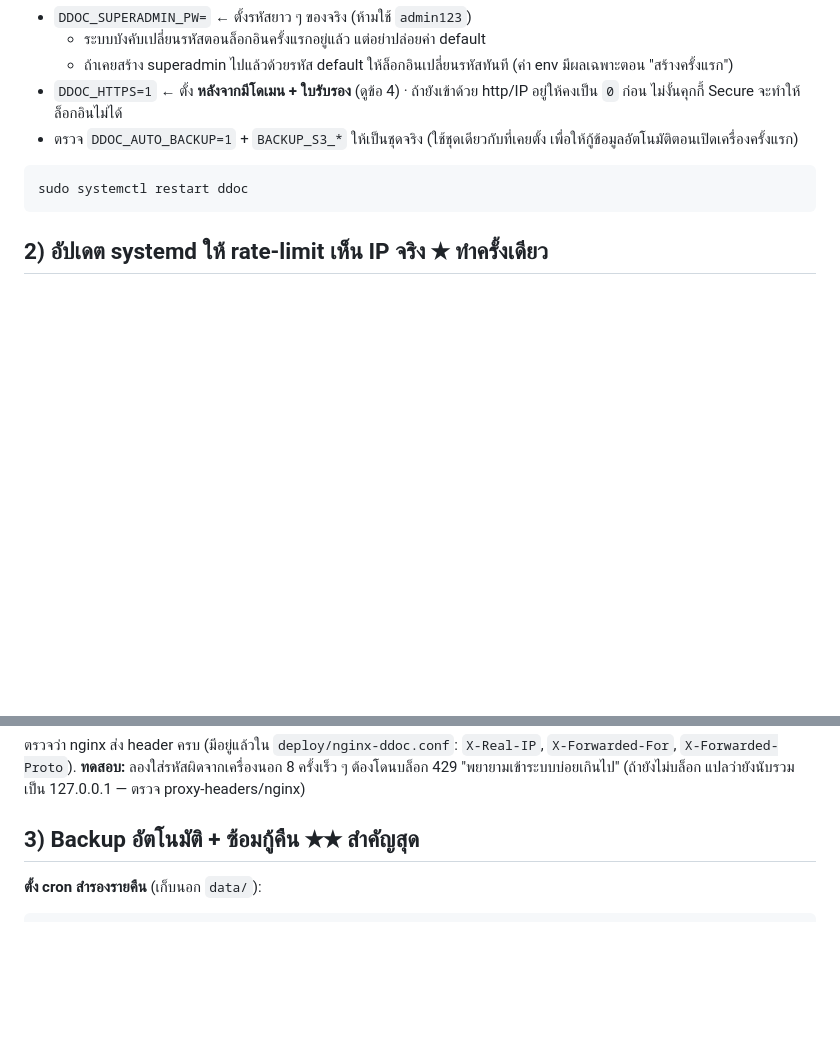
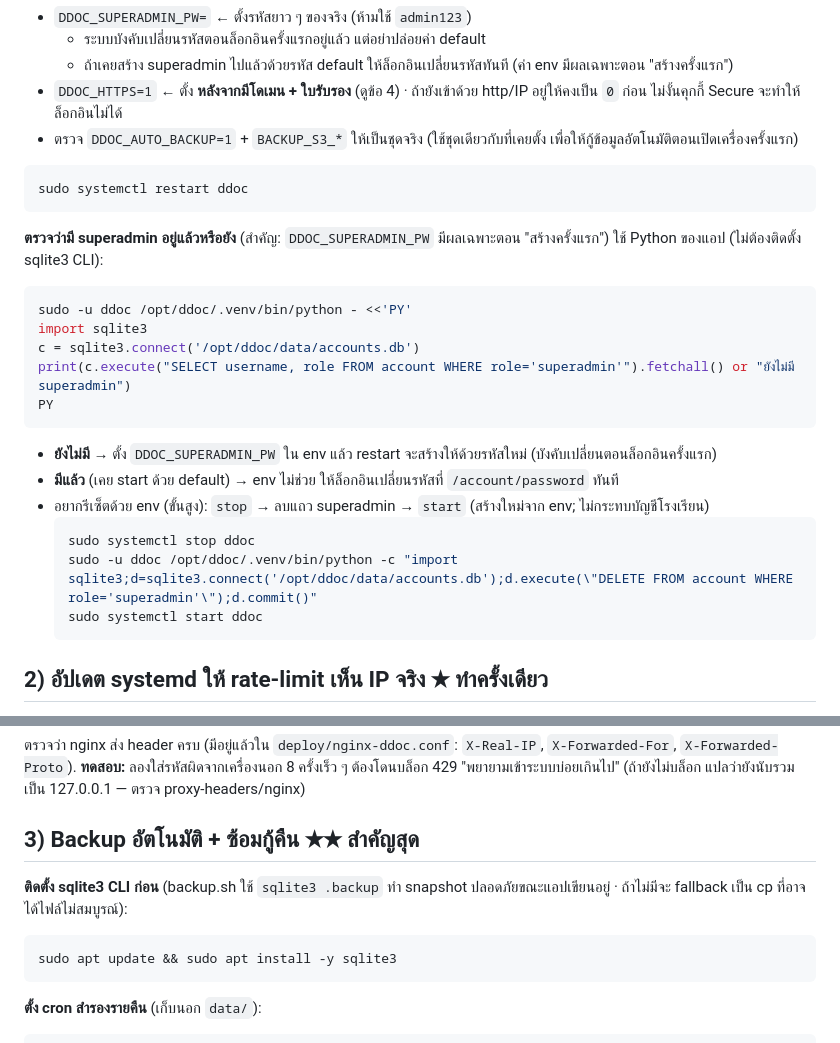
Before and after one commit to siratheetee-coder/D-Doc, a Markdown page: deploy/LAUNCH_RUNBOOK.md, 2 parts joined by grey strips. Rendered like a GitHub page; blank space fills up the shorter version.

Commit message:
docs(launch): เช็ก superadmin ด้วย venv python (ไม่ต้องมี sqlite3 CLI) + แนะนำติดตั้ง sqlite3 ให้ backup
Co-Authored-By: Claude Opus 4.8 <noreply@anthropic.com>

````diff
--- a/deploy/LAUNCH_RUNBOOK.md
+++ b/deploy/LAUNCH_RUNBOOK.md
@@ -27,6 +27,24 @@ sudo chmod 600 /etc/ddoc.env    # กันคนอื่นอ่านรห
 sudo systemctl restart ddoc
 ```
 
+**ตรวจว่ามี superadmin อยู่แล้วหรือยัง** (สำคัญ: `DDOC_SUPERADMIN_PW` มีผลเฉพาะตอน "สร้างครั้งแรก")
+ใช้ Python ของแอป (ไม่ต้องติดตั้ง sqlite3 CLI):
+```bash
+sudo -u ddoc /opt/ddoc/.venv/bin/python - <<'PY'
+import sqlite3
+c = sqlite3.connect('/opt/ddoc/data/accounts.db')
+print(c.execute("SELECT username, role FROM account WHERE role='superadmin'").fetchall() or "ยังไม่มี superadmin")
+PY
+```
+- **ยังไม่มี** → ตั้ง `DDOC_SUPERADMIN_PW` ใน env แล้ว restart จะสร้างให้ด้วยรหัสใหม่ (บังคับเปลี่ยนตอนล็อกอินครั้งแรก)
+- **มีแล้ว** (เคย start ด้วย default) → env ไม่ช่วย ให้ล็อกอินเปลี่ยนรหัสที่ `/account/password` ทันที
+- อยากรีเซ็ตด้วย env (ขั้นสูง): `stop` → ลบแถว superadmin → `start` (สร้างใหม่จาก env; ไม่กระทบบัญชีโรงเรียน)
+  ```bash
+  sudo systemctl stop ddoc
+  sudo -u ddoc /opt/ddoc/.venv/bin/python -c "import sqlite3;d=sqlite3.connect('/opt/ddoc/data/accounts.db');d.execute(\"DELETE FROM account WHERE role='superadmin'\");d.commit()"
+  sudo systemctl start ddoc
+  ```
+
 ## 2) อัปเดต systemd ให้ rate-limit เห็น IP จริง  ★ ทำครั้งเดียว
 
 ไฟล์ `deploy/ddoc.service` เพิ่ม `--proxy-headers --forwarded-allow-ips=127.0.0.1` แล้ว (มากับ git pull)
@@ -40,6 +58,11 @@ sudo systemctl restart ddoc
 **ทดสอบ:** ลองใส่รหัสผิดจากเครื่องนอก 8 ครั้งเร็ว ๆ ต้องโดนบล็อก 429 "พยายามเข้าระบบบ่อยเกินไป" (ถ้ายังไม่บล็อก แปลว่ายังนับรวมเป็น 127.0.0.1 — ตรวจ proxy-headers/nginx)
 
 ## 3) Backup อัตโนมัติ + ซ้อมกู้คืน  ★★ สำคัญสุด
+
+**ติดตั้ง sqlite3 CLI ก่อน** (backup.sh ใช้ `sqlite3 .backup` ทำ snapshot ปลอดภัยขณะแอปเขียนอยู่ · ถ้าไม่มีจะ fallback เป็น cp ที่อาจได้ไฟล์ไม่สมบูรณ์):
+```bash
+sudo apt update && sudo apt install -y sqlite3
+```
 
 **ตั้ง cron สำรองรายคืน** (เก็บนอก `data/`):
 ```bash
````
